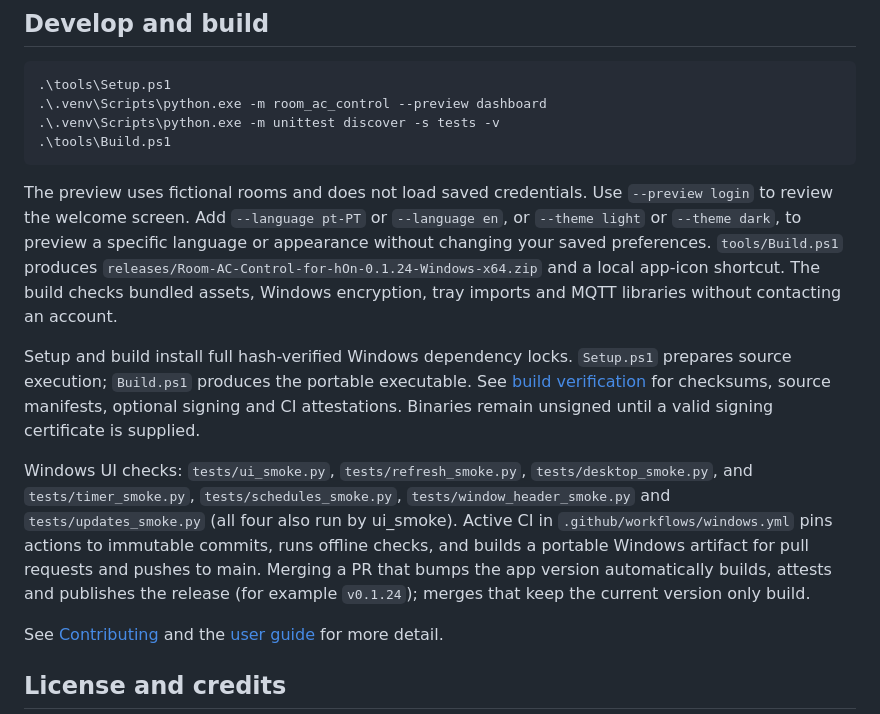
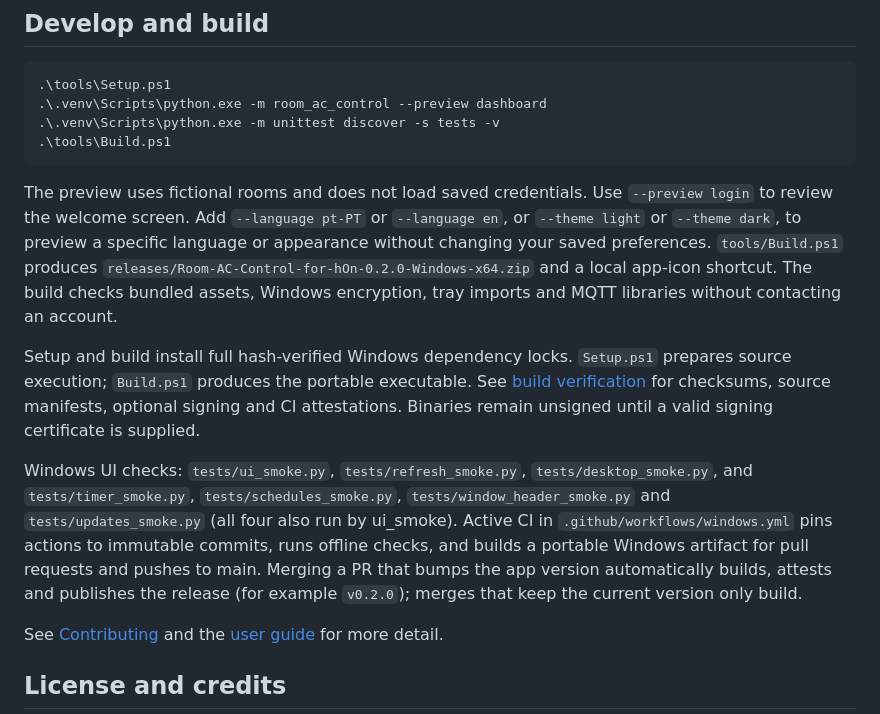
Before and after one commit to LuisBadal0/room-ac-control-hon, a Markdown page: README.md, the part around one of its changes. Rendered like a GitHub page.

````diff
--- a/README.md
+++ b/README.md
@@ -80,11 +81,11 @@ Runtime builds, local environments, shortcuts and account files are excluded fro
 .\tools\Build.ps1
 ```
 
-The preview uses fictional rooms and does not load saved credentials. Use `--preview login` to review the welcome screen. Add `--language pt-PT` or `--language en`, or `--theme light` or `--theme dark`, to preview a specific language or appearance without changing your saved preferences. `tools/Build.ps1` produces `releases/Room-AC-Control-for-hOn-0.1.24-Windows-x64.zip` and a local app-icon shortcut. The build checks bundled assets, Windows encryption, tray imports and MQTT libraries without contacting an account.
+The preview uses fictional rooms and does not load saved credentials. Use `--preview login` to review the welcome screen. Add `--language pt-PT` or `--language en`, or `--theme light` or `--theme dark`, to preview a specific language or appearance without changing your saved preferences. `tools/Build.ps1` produces `releases/Room-AC-Control-for-hOn-0.2.0-Windows-x64.zip` and a local app-icon shortcut. The build checks bundled assets, Windows encryption, tray imports and MQTT libraries without contacting an account.
 
 Setup and build install full hash-verified Windows dependency locks. `Setup.ps1` prepares source execution; `Build.ps1` produces the portable executable. See [build verification](docs/BUILD_VERIFICATION.md) for checksums, source manifests, optional signing and CI attestations. Binaries remain unsigned until a valid signing certificate is supplied.
 
-Windows UI checks: `tests/ui_smoke.py`, `tests/refresh_smoke.py`, `tests/desktop_smoke.py`, and `tests/timer_smoke.py`, `tests/schedules_smoke.py`, `tests/window_header_smoke.py` and `tests/updates_smoke.py` (all four also run by ui_smoke). Active CI in `.github/workflows/windows.yml` pins actions to immutable commits, runs offline checks, and builds a portable Windows artifact for pull requests and pushes to main. Merging a PR that bumps the app version automatically builds, attests and publishes the release (for example `v0.1.24`); merges that keep the current version only build.
+Windows UI checks: `tests/ui_smoke.py`, `tests/refresh_smoke.py`, `tests/desktop_smoke.py`, and `tests/timer_smoke.py`, `tests/schedules_smoke.py`, `tests/window_header_smoke.py` and `tests/updates_smoke.py` (all four also run by ui_smoke). Active CI in `.github/workflows/windows.yml` pins actions to immutable commits, runs offline checks, and builds a portable Windows artifact for pull requests and pushes to main. Merging a PR that bumps the app version automatically builds, attests and publishes the release (for example `v0.2.0`); merges that keep the current version only build.
 
 See [Contributing](CONTRIBUTING.md) and the [user guide](docs/USER_GUIDE.md) for more detail.
 
````
Also changed, not shown: other parts of README.md (+7 -6 lines), docs/USER_GUIDE.md (+18 -16 lines), docs/images/dashboard-dark.png, docs/images/dashboard.png, 2 other files.
